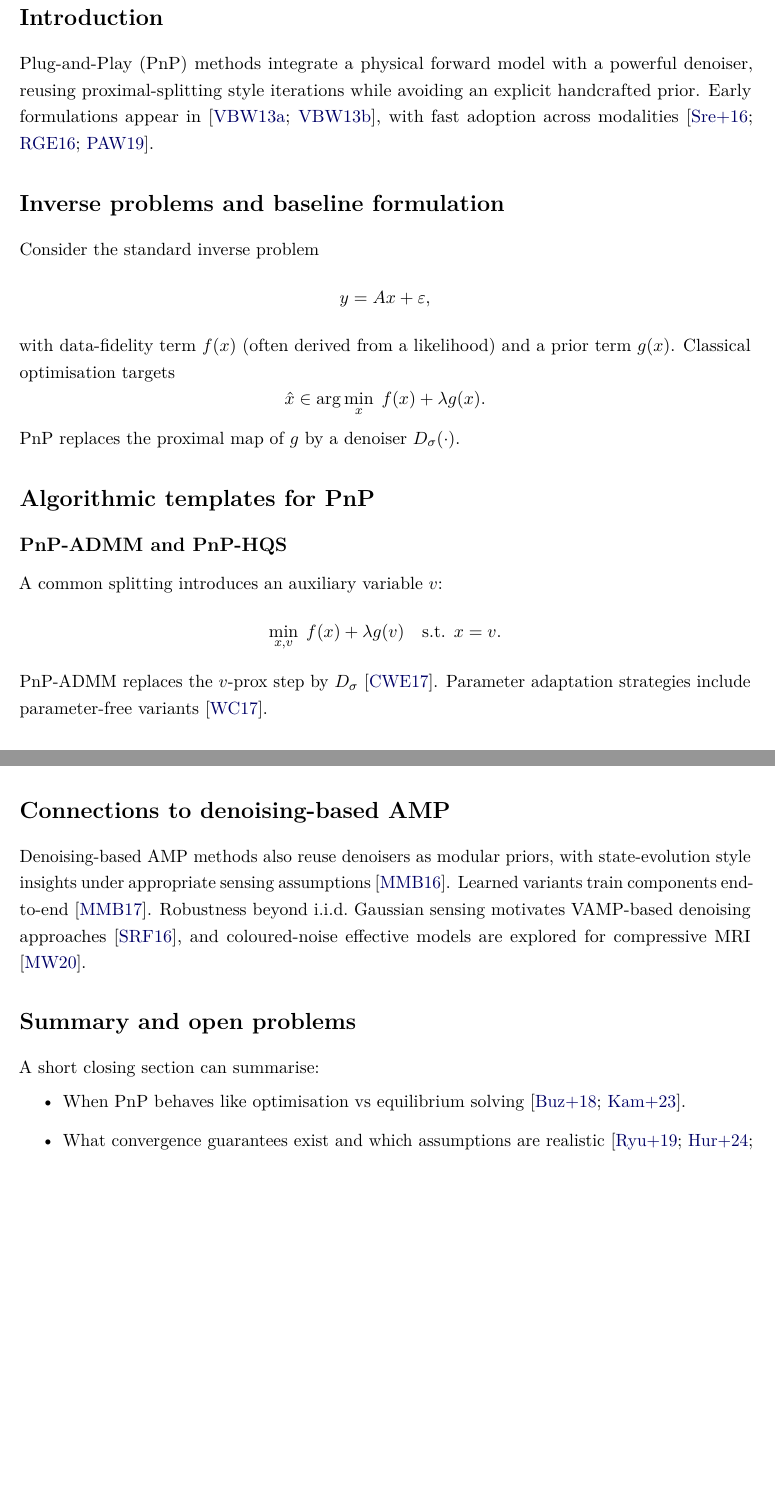
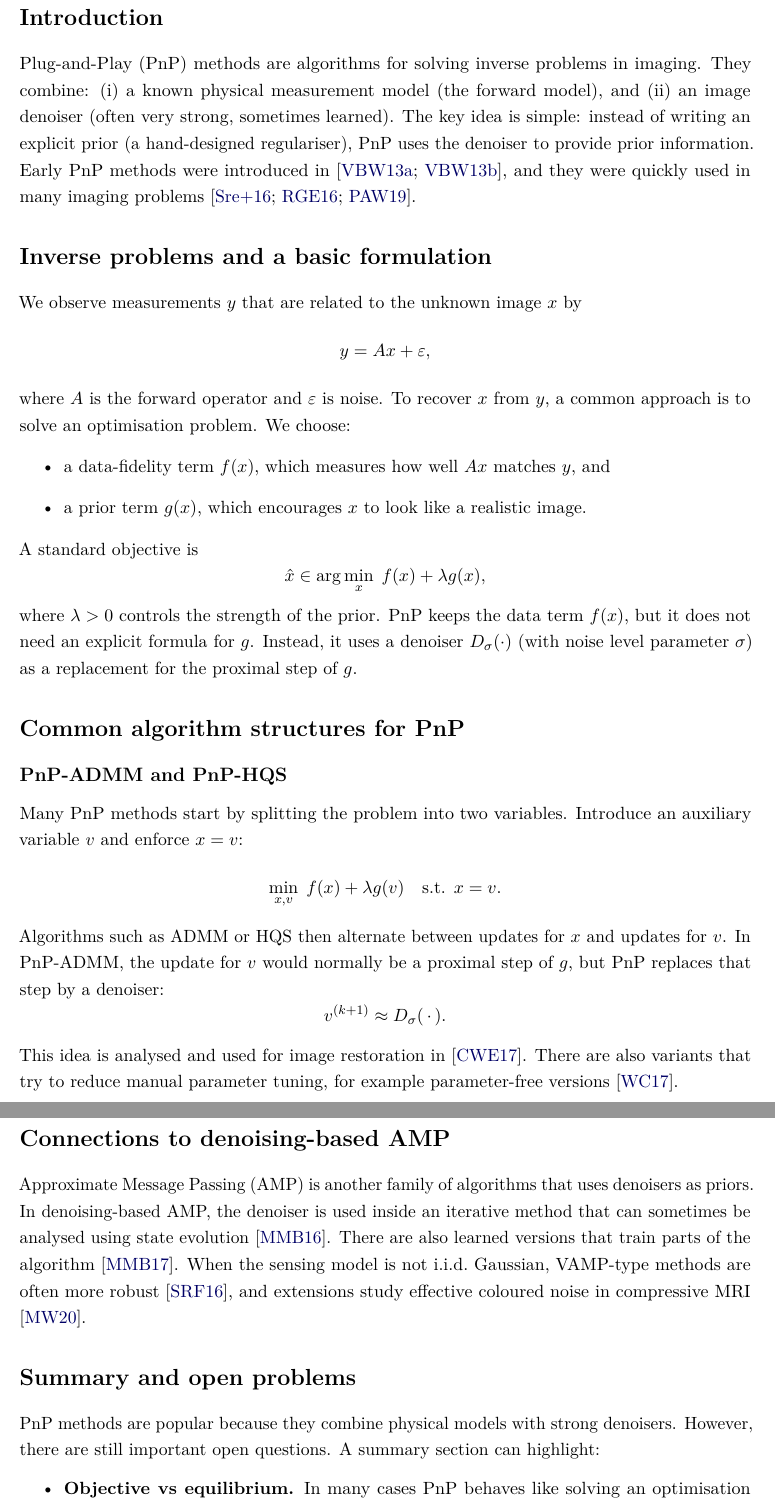
Before and after one commit to trung-vt/PnP_Literature_Review, a LaTeX document (main2.tex): two parts of pages 1 and 3 of 5 before the commit and two parts of pages 1 and 4 of 6 after it, joined at a grey line, cut so that both start at the same text, the shorter picture padded with empty space. Compiled offline with pdfLaTeX.

Commit message:
Simplify main

```diff
--- a/main2.tex
+++ b/main2.tex
@@ -90,32 +90,56 @@
 
 \section*{Introduction}
 \addcontentsline{toc}{section}{Introduction}
-Plug-and-Play (PnP) methods integrate a physical forward model with a powerful denoiser, reusing proximal-splitting style iterations while avoiding an explicit handcrafted prior. Early formulations appear in \cite{venkatakrishnan2013globalsip,venkatakrishnan2013tr}, with fast adoption across modalities \cite{sreehari2016tci,rond2016poisson,yazdanpanah2019mri}.
+Plug-and-Play (PnP) methods are algorithms for solving inverse problems in imaging.
+They combine:
+(i) a known physical measurement model (the forward model), and
+(ii) an image denoiser (often very strong, sometimes learned).
+The key idea is simple: instead of writing an explicit prior (a hand-designed regulariser),
+PnP uses the denoiser to provide prior information.
+Early PnP methods were introduced in \cite{venkatakrishnan2013globalsip,venkatakrishnan2013tr},
+and they were quickly used in many imaging problems \cite{sreehari2016tci,rond2016poisson,yazdanpanah2019mri}.
 
-\section*{Inverse problems and baseline formulation}
-\addcontentsline{toc}{section}{Inverse problems and baseline formulation}
-Consider the standard inverse problem
+\section*{Inverse problems and a basic formulation}
+\addcontentsline{toc}{section}{Inverse problems and a basic formulation}
+We observe measurements $y$ that are related to the unknown image $x$ by
 $$
 y = A x + \varepsilon,
 $$
-with data-fidelity term $f(x)$ (often derived from a likelihood) and a prior term $g(x)$.
-Classical optimisation targets
+where $A$ is the forward operator and $\varepsilon$ is noise.
+To recover $x$ from $y$, a common approach is to solve an optimisation problem.
+We choose:
+\begin{itemize}
+    \item a data-fidelity term $f(x)$, which measures how well $A x$ matches $y$, and
+    \item a prior term $g(x)$, which encourages $x$ to look like a realistic image.
+\end{itemize}
+A standard objective is
 $$
-\hat{x} \in \arg\min_x \; f(x) + \lambda g(x).
+\hat{x} \in \arg\min_x \; f(x) + \lambda g(x),
 $$
-PnP replaces the proximal map of $g$ by a denoiser $D_\sigma(\cdot)$.
+where $\lambda > 0$ controls the strength of the prior.
+PnP keeps the data term $f(x)$, but it does not need an explicit formula for $g$.
+Instead, it uses a denoiser $D_\sigma(\cdot)$ (with noise level parameter $\sigma$)
+as a replacement for the proximal step of $g$.
 
-\section*{Algorithmic templates for PnP}
-\addcontentsline{toc}{section}{Algorithmic templates for PnP}
+\section*{Common algorithm structures for PnP}
+\addcontentsline{toc}{section}{Common algorithm structures for PnP}
 
 \subsection*{PnP-ADMM and PnP-HQS}
 \addcontentsline{toc}{subsection}{PnP-ADMM and PnP-HQS}
-A common splitting introduces an auxiliary variable $v$:
+Many PnP methods start by splitting the problem into two variables.
+Introduce an auxiliary variable $v$ and enforce $x=v$:
 $$
 \min_{x,v}\; f(x) + \lambda g(v) \quad \text{s.t. } x=v.
 $$
-PnP-ADMM replaces the $v$-prox step by $D_\sigma$ \cite{chan2017pnpadmm}.
-Parameter adaptation strategies include parameter-free variants \cite{wang2017parameterfree}.
+Algorithms such as ADMM or HQS then alternate between updates for $x$ and updates for $v$.
+In PnP-ADMM, the update for $v$ would normally be a proximal step of $g$,
+but PnP replaces that step by a denoiser:
+$$
+v^{(k+1)} \approx D_\sigma(\,\cdot\,).
+$$
+This idea is analysed and used for image restoration in \cite{chan2017pnpadmm}.
+There are also variants that try to reduce manual parameter tuning, for example
+parameter-free versions \cite{wang2017parameterfree}.
 
 \subsection*{PnP-FBS / PnP-PGD}
 \addcontentsline{toc}{subsection}{PnP-FBS / PnP-PGD}
@@ -135,2 +169 @@ Two dominant interpretations:
 \begin{itemize}
-    \item \textbf{Implicit regularisation / fixed points:} PnP defines an iteration whose fixed points are the reconstruction targets, without necessarily corresponding to minimisers of an explicit $g$ \cite{buzzard2018ce,ryu2019icml}.
@@ -175,12 +240,20 @@ For large-scale or streaming data, online and stochastic variants reduce per-ite
 
 \section*{Connections to denoising-based AMP}
 \addcontentsline{toc}{section}{Connections to denoising-based AMP}
-Denoising-based AMP methods also reuse denoisers as modular priors, with state-evolution style insights under appropriate sensing assumptions \cite{metzler2016damp}. Learned variants train components end-to-end \cite{metzler2017ldamp}. Robustness beyond i.i.d.\ Gaussian sensing motivates VAMP-based denoising approaches \cite{schniter2016dvamp}, and coloured-noise effective models are explored for compressive MRI \cite{metzler2020dvdamp}.
+Approximate Message Passing (AMP) is another family of algorithms that uses denoisers as priors.
+In denoising-based AMP, the denoiser is used inside an iterative method that can sometimes be
+analysed using state evolution \cite{metzler2016damp}.
+There are also learned versions that train parts of the algorithm \cite{metzler2017ldamp}.
+When the sensing model is not i.i.d.\ Gaussian, VAMP-type methods are often more robust
+\cite{schniter2016dvamp}, and extensions study effective coloured noise in compressive MRI
+\cite{metzler2020dvdamp}.
 
 \section*{Summary and open problems}
 \addcontentsline{toc}{section}{Summary and open problems}
-A short closing section can summarise:
+PnP methods are popular because they combine physical models with strong denoisers.
+However, there are still important open questions.
+A summary section can highlight:
 \begin{itemize}
-    \item When PnP behaves like optimisation vs equilibrium solving \cite{buzzard2018ce,kamilov2023spm}.
-    \item What convergence guarantees exist and which assumptions are realistic \cite{ryu2019icml,hurault2024jmiv,tan2024qn}.
-    \item Practical gaps: parameter selection, dataset shift, uncertainty quantification, and benchmark standardisation \cite{kamilov2023spm,kamilov2022pnp}.
+    \item \textbf{Objective vs equilibrium.} In many cases PnP behaves like solving an optimisation problem,
+    but in general it can be better understood as solving an equilibrium condition \cite{buzzard2018ce,kamilov2023spm}.
+    \item \textbf{Which convergence assumptions are realistic.} Convergence guarantees often require
```
Also changed, not shown: main2.tex (100 more changed lines).
